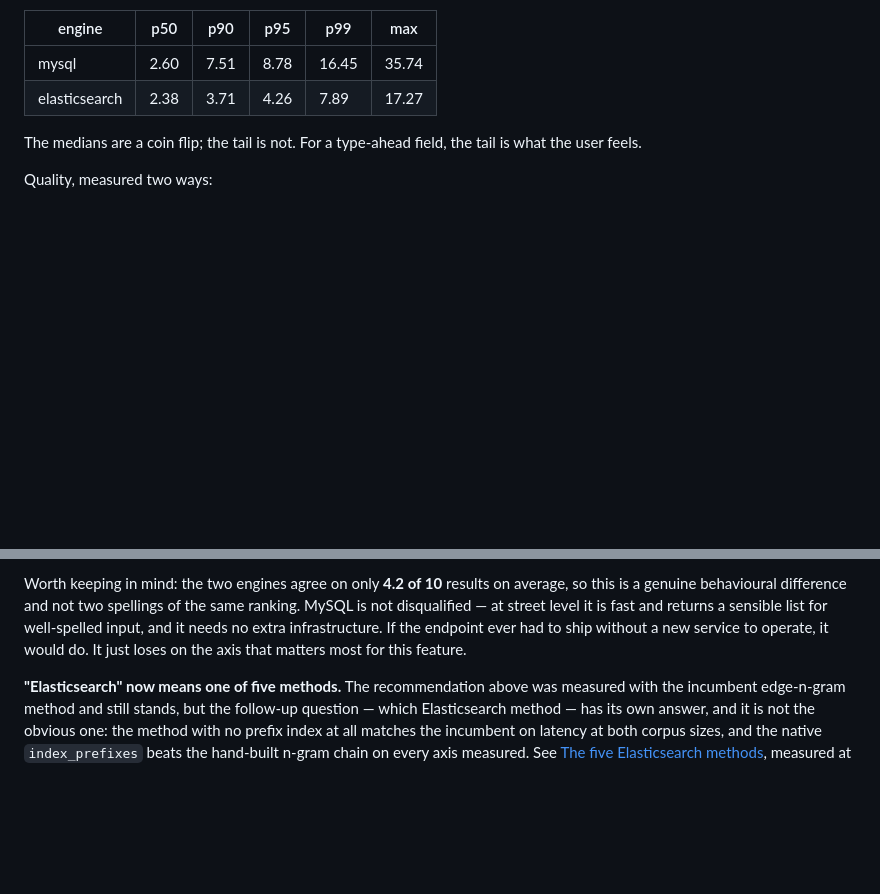
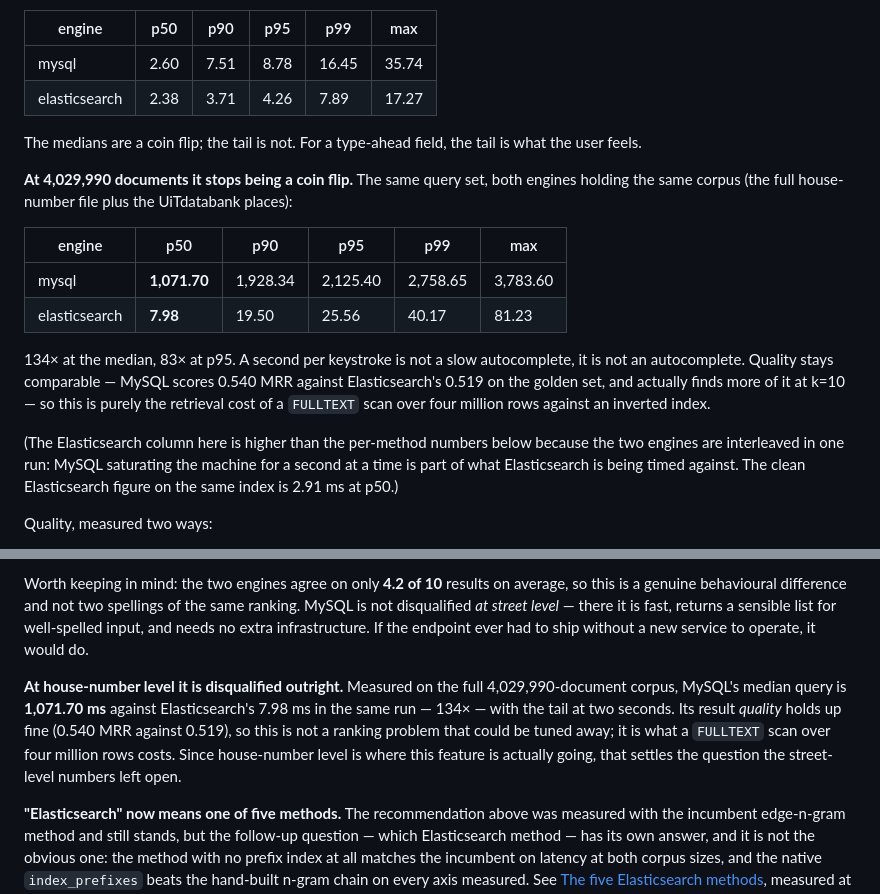
Before and after one commit to cultuurnet/poc-autocomplete-boa, a Markdown page: README.md, 2 parts joined by grey strips. Drawn GitHub-style; blank space fills up the shorter version.

Commit message:
Record what address level does to the MySQL comparison
At 82,643 documents the two engines were a coin flip at the median. At
4,029,990 they are not: MySQL's median query is 1,071.70 ms against
Elasticsearch's 7.98 ms in the same interleaved run, 134x, with the tail at
two seconds.

Quality is unaffected -- MySQL scores 0.540 MRR against 0.519 and finds more
of the golden set at k=10 -- so this is not a ranking problem that tuning
could reach. It is what a FULLTEXT scan over four million rows costs, and
house-number level is where this feature is actually going.

Co-Authored-By: Claude Opus 5 (1M context) <noreply@anthropic.com>

```diff
--- a/README.md
+++ b/README.md
@@ -416,6 +416,24 @@ Read the **percentile spread**, not the mean. A representative run at 82,643 doc
 The medians are a coin flip; the tail is not. For a type-ahead field, the tail is what the
 user feels.
 
+**At 4,029,990 documents it stops being a coin flip.** The same query set, both engines
+holding the same corpus (the full house-number file plus the UiTdatabank places):
+
+| engine | p50 | p90 | p95 | p99 | max |
+|---|---|---|---|---|---|
+| mysql | **1,071.70** | 1,928.34 | 2,125.40 | 2,758.65 | 3,783.60 |
+| elasticsearch | **7.98** | 19.50 | 25.56 | 40.17 | 81.23 |
+
+134× at the median, 83× at p95. A second per keystroke is not a slow autocomplete, it is not
+an autocomplete. Quality stays comparable — MySQL scores 0.540 MRR against Elasticsearch's
+0.519 on the golden set, and actually finds more of it at k=10 — so this is purely the
+retrieval cost of a `FULLTEXT` scan over four million rows against an inverted index.
+
+(The Elasticsearch column here is higher than the per-method numbers below because the two
+engines are interleaved in one run: MySQL saturating the machine for a second at a time is
+part of what Elasticsearch is being timed against. The clean Elasticsearch figure on the same
+index is 2.91 ms at p50.)
+
 Quality, measured two ways:
 
 1. **Agreement** — overlap@k, Jaccard and Spearman rank correlation between the two engines,
@@ -830,9 +848,16 @@ Three things decided it:
 
 Worth keeping in mind: the two engines agree on only **4.2 of 10** results on average, so this
 is a genuine behavioural difference and not two spellings of the same ranking. MySQL is not
-disqualified — at street level it is fast and returns a sensible list for well-spelled input,
-and it needs no extra infrastructure. If the endpoint ever had to ship without a new service
-to operate, it would do. It just loses on the axis that matters most for this feature.
+disqualified *at street level* — there it is fast, returns a sensible list for well-spelled
+input, and needs no extra infrastructure. If the endpoint ever had to ship without a new
+service to operate, it would do.
+
+**At house-number level it is disqualified outright.** Measured on the full 4,029,990-document
+corpus, MySQL's median query is **1,071.70 ms** against Elasticsearch's 7.98 ms in the same
+run — 134× — with the tail at two seconds. Its result *quality* holds up fine (0.540 MRR
+against 0.519), so this is not a ranking problem that could be tuned away; it is what a
+`FULLTEXT` scan over four million rows costs. Since house-number level is where this feature
+is actually going, that settles the question the street-level numbers left open.
 
 **"Elasticsearch" now means one of five methods.** The recommendation above was measured
 with the incumbent edge-n-gram method and still stands, but the follow-up question — which
```
